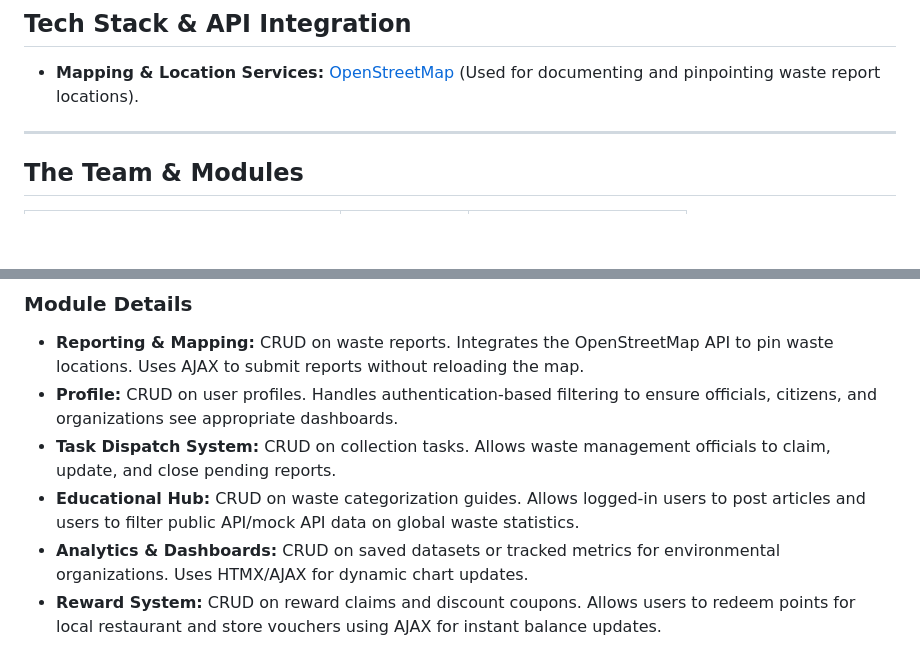
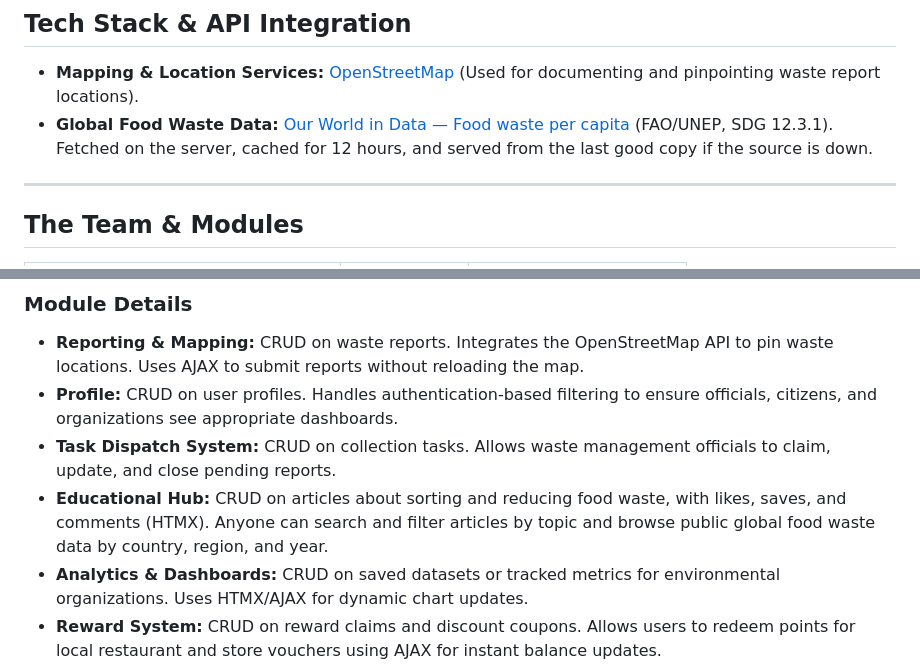
Before and after one commit to PBP-Group-KKI2/foodprint, a Markdown page: README.md, 2 parts joined by grey strips. Drawn GitHub-style; blank space fills up the shorter version.

```diff
--- a/README.md
+++ b/README.md
@@ -81,6 +135,7 @@ Hopefully, if this ambitious project goes well, it should be ready and open to t
 
 ## Tech Stack & API Integration
 *   **Mapping & Location Services:** [OpenStreetMap](https://www.openstreetmap.org/) (Used for documenting and pinpointing waste report locations).
+*   **Global Food Waste Data:** [Our World in Data — Food waste per capita](https://ourworldindata.org/grapher/food-waste-per-capita) (FAO/UNEP, SDG 12.3.1). Fetched on the server, cached for 12 hours, and served from the last good copy if the source is down.
 
 ---
 
@@ -99,6 +154,6 @@ Hopefully, if this ambitious project goes well, it should be ready and open to t
 *   **Reporting & Mapping:** CRUD on waste reports. Integrates the OpenStreetMap API to pin waste locations. Uses AJAX to submit reports without reloading the map.
 *   **Profile:** CRUD on user profiles. Handles authentication-based filtering to ensure officials, citizens, and organizations see appropriate dashboards.
 *   **Task Dispatch System:** CRUD on collection tasks. Allows waste management officials to claim, update, and close pending reports.
-*   **Educational Hub:** CRUD on waste categorization guides. Allows logged-in users to post articles and users to filter public API/mock API data on global waste statistics.
+*   **Educational Hub:** CRUD on articles about sorting and reducing food waste, with likes, saves, and comments (HTMX). Anyone can search and filter articles by topic and browse public global food waste data by country, region, and year.
 *   **Analytics & Dashboards:** CRUD on saved datasets or tracked metrics for environmental organizations. Uses HTMX/AJAX for dynamic chart updates.
 *   **Reward System:** CRUD on reward claims and discount coupons. Allows users to redeem points for local restaurant and store vouchers using AJAX for instant balance updates.
```
Also changed, not shown: other parts of README.md (+54 -0 lines).
